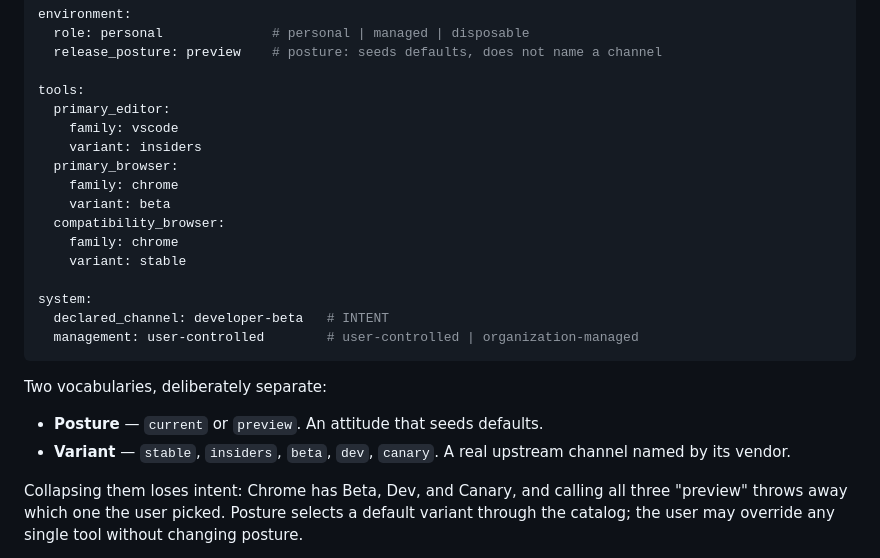
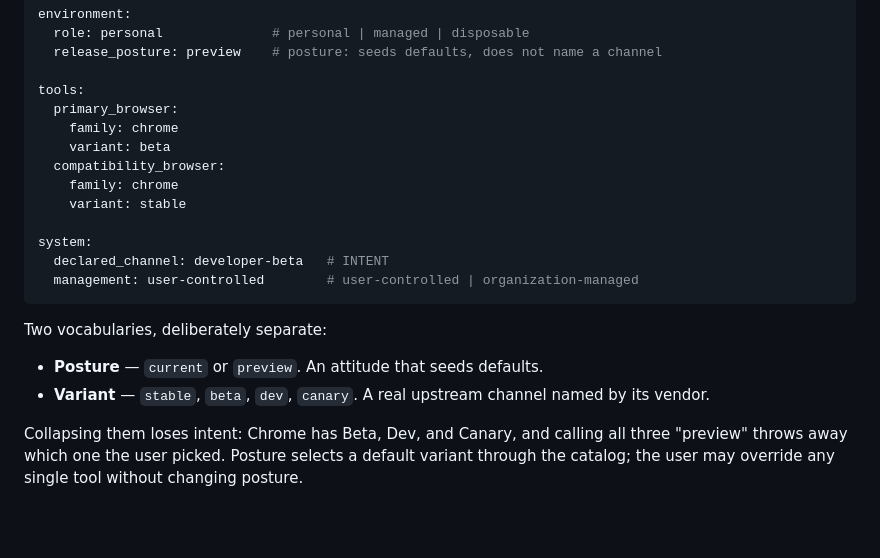
Before and after one commit to jasondockery/groundwork-mac, a Markdown page: specs/environment-profiles-and-release-posture.md, the part around one of its changes. GitHub-like rendering; blank space fills up the shorter version.

```diff
--- a/specs/environment-profiles-and-release-posture.md
+++ b/specs/environment-profiles-and-release-posture.md
@@ -82,9 +82,6 @@ environment:
   release_posture: preview    # posture: seeds defaults, does not name a channel
 
 tools:
-  primary_editor:
-    family: vscode
-    variant: insiders
   primary_browser:
     family: chrome
     variant: beta
@@ -100,7 +97,7 @@ system:
 Two vocabularies, deliberately separate:
 
 - **Posture** — `current` or `preview`. An attitude that seeds defaults.
-- **Variant** — `stable`, `insiders`, `beta`, `dev`, `canary`. A
+- **Variant** — `stable`, `beta`, `dev`, `canary`. A
   real upstream channel named by its vendor.
 
 Collapsing them loses intent: Chrome has Beta, Dev, and Canary, and calling all
```
Also changed, not shown: other parts of specs/environment-profiles-and-release-posture.md (+29 -26 lines), home/.chezmoitemplates/ai-thesis.md (+1 -1 lines).
